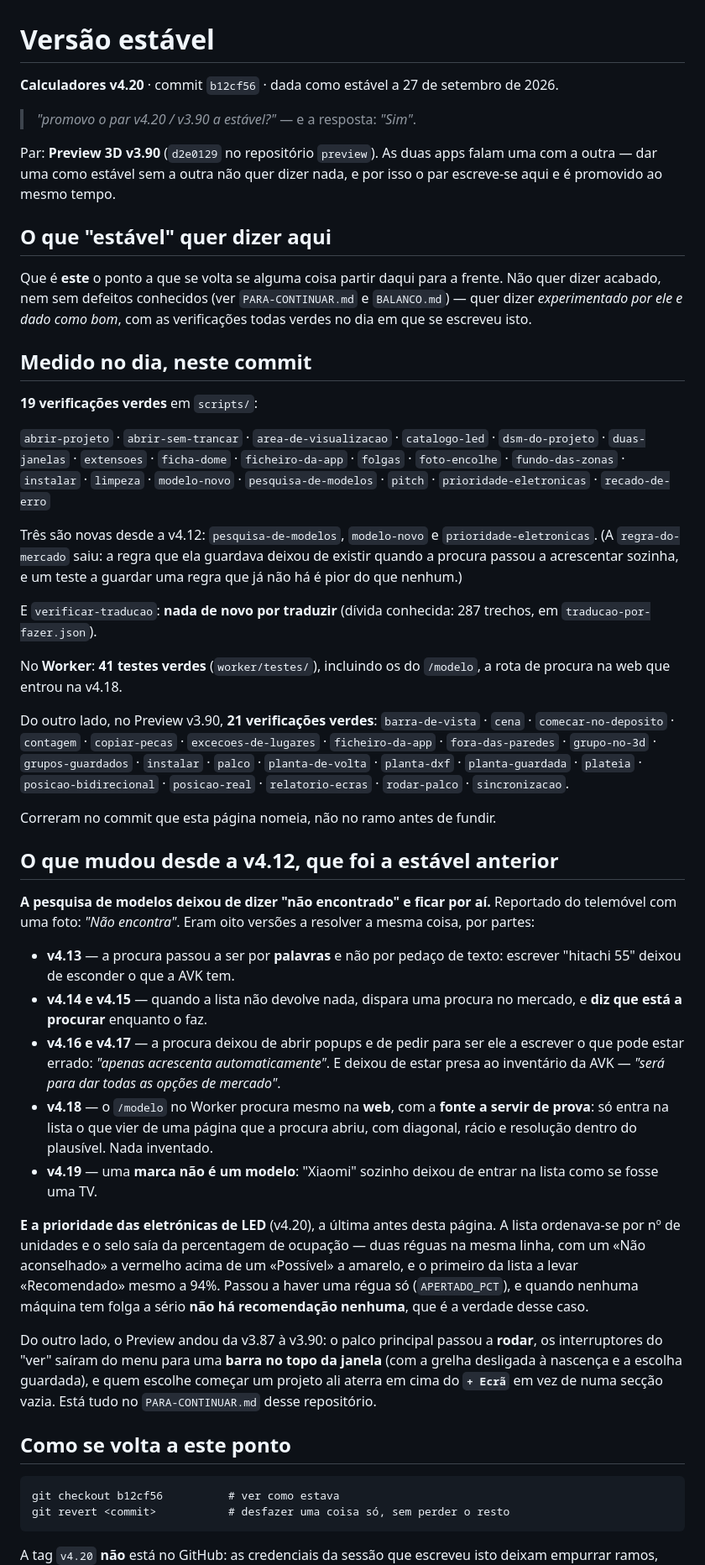
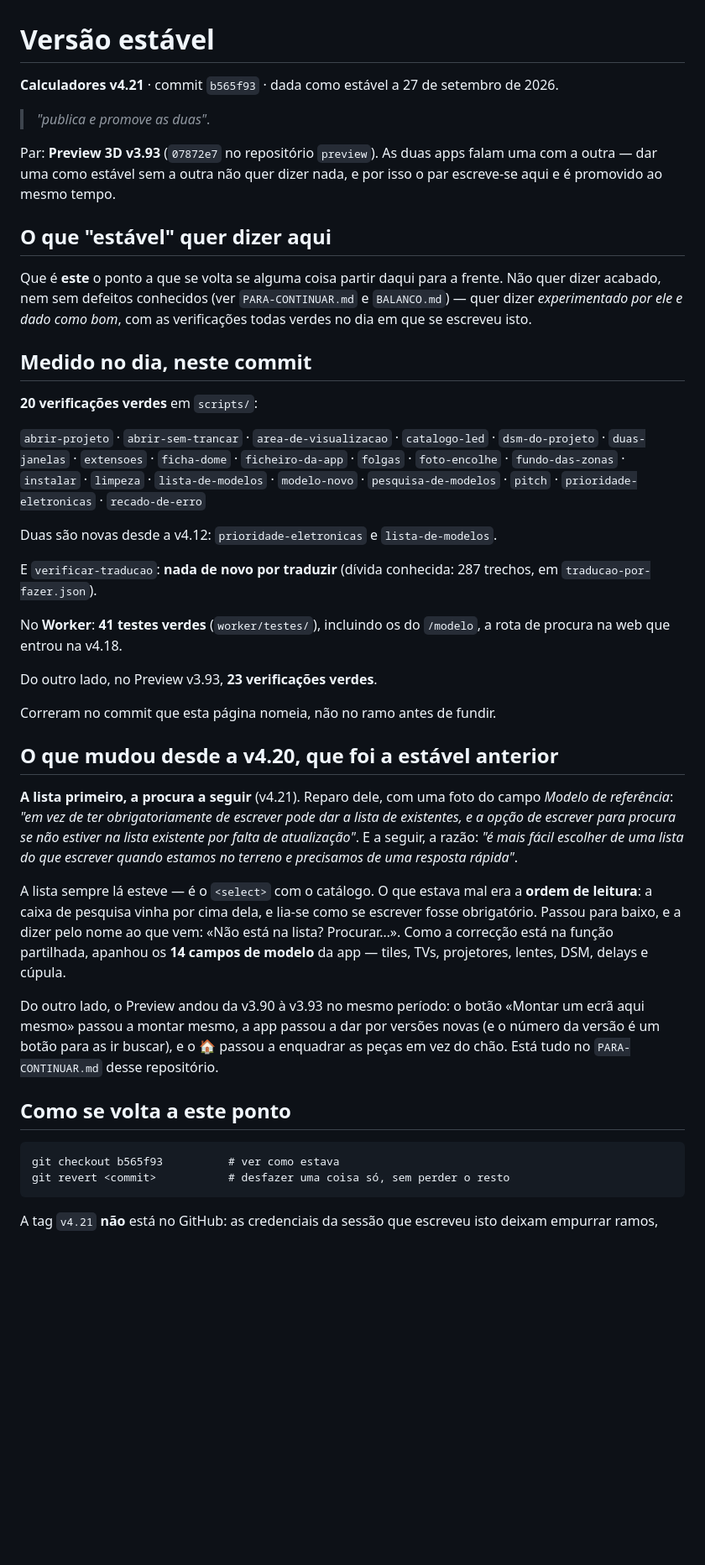
Before and after one commit to mikefkfmiguel-create/calculadores, a Markdown page: VERSAO-ESTAVEL.md, the part around one of its changes. Shown at 84% size. Rendered like a GitHub page; blank space fills up the shorter version.

Commit message:
Calculadores v4.21 passa a estável, com o Preview 3D v3.93 (#384)
Confirmado por ele: "publica e promove as duas".

Medido nos commits que as páginas nomeiam, e não nos ramos antes de
fundir: 20 verificações verdes em scripts/, a tradução sem nada de novo
por traduzir (dívida conhecida: 287 trechos) e 41 testes verdes no
Worker. Do outro lado, 23 verificações verdes no Preview v3.93 (07872e7).

Duas verificações são novas desde a v4.20: lista-de-modelos e, da v4.20,
prioridade-eletronicas.


Claude-Session: https://claude.ai/code/session_015N5JvcAcSkBWtj37ha6kyL

Co-authored-by: Claude <noreply@anthropic.com>

````diff
--- a/VERSAO-ESTAVEL.md
+++ b/VERSAO-ESTAVEL.md
@@ -1,10 +1,10 @@
 # Versão estável
 
-**Calculadores v4.20** · commit `b12cf56` · dada como estável a 27 de setembro de 2026.
+**Calculadores v4.21** · commit `b565f93` · dada como estável a 27 de setembro de 2026.
 
-> *"promovo o par v4.20 / v3.90 a estável?"* — e a resposta: *"Sim"*.
+> *"publica e promove as duas"*.
 
-Par: **Preview 3D v3.90** (`d2e0129` no repositório `preview`). As duas apps
+Par: **Preview 3D v3.93** (`07872e7` no repositório `preview`). As duas apps
 falam uma com a outra — dar uma como estável sem a outra não quer dizer nada,
 e por isso o par escreve-se aqui e é promovido ao mesmo tempo.
 
@@ -17,18 +17,16 @@ como bom*, com as verificações todas verdes no dia em que se escreveu isto.
 
 ## Medido no dia, neste commit
 
-**19 verificações verdes** em `scripts/`:
+**20 verificações verdes** em `scripts/`:
 
 `abrir-projeto` · `abrir-sem-trancar` · `area-de-visualizacao` ·
 `catalogo-led` · `dsm-do-projeto` · `duas-janelas` · `extensoes` ·
 `ficha-dome` · `ficheiro-da-app` · `folgas` · `foto-encolhe` ·
-`fundo-das-zonas` · `instalar` · `limpeza` · `modelo-novo` ·
-`pesquisa-de-modelos` · `pitch` · `prioridade-eletronicas` · `recado-de-erro`
+`fundo-das-zonas` · `instalar` · `limpeza` · `lista-de-modelos` ·
+`modelo-novo` · `pesquisa-de-modelos` · `pitch` ·
+`prioridade-eletronicas` · `recado-de-erro`
 
-Três são novas desde a v4.12: `pesquisa-de-modelos`, `modelo-novo` e
-`prioridade-eletronicas`. (A `regra-do-mercado` saiu: a regra que ela guardava
-deixou de existir quando a procura passou a acrescentar sozinha, e um teste a
-guardar uma regra que já não há é pior do que nenhum.)
+Duas são novas desde a v4.12: `prioridade-eletronicas` e `lista-de-modelos`.
 
 E `verificar-traducao`: **nada de novo por traduzir** (dívida conhecida: 287
 trechos, em `traducao-por-fazer.json`).
@@ -36,56 +34,38 @@ trechos, em `traducao-por-fazer.json`).
 No **Worker**: **41 testes verdes** (`worker/testes/`), incluindo os do
 `/modelo`, a rota de procura na web que entrou na v4.18.
 
-Do outro lado, no Preview v3.90, **21 verificações verdes**: `barra-de-vista` ·
-`cena` · `comecar-no-deposito` · `contagem` · `copiar-pecas` ·
-`excecoes-de-lugares` · `ficheiro-da-app` · `fora-das-paredes` ·
-`grupo-no-3d` · `grupos-guardados` · `instalar` · `palco` ·
-`planta-de-volta` · `planta-dxf` · `planta-guardada` · `plateia` ·
-`posicao-bidirecional` · `posicao-real` · `relatorio-ecras` · `rodar-palco` ·
-`sincronizacao`.
+Do outro lado, no Preview v3.93, **23 verificações verdes**.
 
 Correram no commit que esta página nomeia, não no ramo antes de fundir.
 
-## O que mudou desde a v4.12, que foi a estável anterior
+## O que mudou desde a v4.20, que foi a estável anterior
 
-**A pesquisa de modelos deixou de dizer "não encontrado" e ficar por aí.**
-Reportado do telemóvel com uma foto: *"Não encontra"*. Eram oito versões a
-resolver a mesma coisa, por partes:
+**A lista primeiro, a procura a seguir** (v4.21). Reparo dele, com uma foto do
+campo *Modelo de referência*: *"em vez de ter obrigatoriamente de escrever pode
+dar a lista de existentes, e a opção de escrever para procura se não estiver na
+lista existente por falta de atualização"*. E a seguir, a razão: *"é mais fácil
+escolher de uma lista do que escrever quando estamos no terreno e precisamos de
+uma resposta rápida"*.
 
-- **v4.13** — a procura passou a ser por **palavras** e não por pedaço de
-  texto: escrever "hitachi 55" deixou de esconder o que a AVK tem.
-- **v4.14 e v4.15** — quando a lista não devolve nada, dispara uma procura no
-  mercado, e **diz que está a procurar** enquanto o faz.
-- **v4.16 e v4.17** — a procura deixou de abrir popups e de pedir para ser ele
-  a escrever o que pode estar errado: *"apenas acrescenta automaticamente"*.
-  E deixou de estar presa ao inventário da AVK — *"será para dar todas as
-  opções de mercado"*.
-- **v4.18** — o `/modelo` no Worker procura mesmo na **web**, com a **fonte a
-  servir de prova**: só entra na lista o que vier de uma página que a procura
-  abriu, com diagonal, rácio e resolução dentro do plausível. Nada inventado.
-- **v4.19** — uma **marca não é um modelo**: "Xiaomi" sozinho deixou de
-  entrar na lista como se fosse uma TV.
+A lista sempre lá esteve — é o `<select>` com o catálogo. O que estava mal era
+a **ordem de leitura**: a caixa de pesquisa vinha por cima dela, e lia-se como
+se escrever fosse obrigatório. Passou para baixo, e a dizer pelo nome ao que
+vem: «Não está na lista? Procurar…». Como a correcção está na função
+partilhada, apanhou os **14 campos de modelo** da app — tiles, TVs,
+projetores, lentes, DSM, delays e cúpula.
 
-**E a prioridade das eletrónicas de LED** (v4.20), a última antes desta
-página. A lista ordenava-se por nº de unidades e o selo saía da percentagem de
-ocupação — duas réguas na mesma linha, com um «Não aconselhado» a vermelho
-acima de um «Possível» a amarelo, e o primeiro da lista a levar «Recomendado»
-mesmo a 94%. Passou a haver uma régua só (`APERTADO_PCT`), e quando nenhuma
-máquina tem folga a sério **não há recomendação nenhuma**, que é a verdade
-desse caso.
-
-Do outro lado, o Preview andou da v3.87 à v3.90: o palco principal passou a
-**rodar**, os interruptores do "ver" saíram do menu para uma **barra no topo
-da janela** (com a grelha desligada à nascença e a escolha guardada), e quem
-escolhe começar um projeto ali aterra em cima do **`+ Ecrã`** em vez de numa
-secção vazia. Está tudo no `PARA-CONTINUAR.md` desse repositório.
+Do outro lado, o Preview andou da v3.90 à v3.93 no mesmo período: o botão
+«Montar um ecrã aqui mesmo» passou a montar mesmo, a app passou a dar por
+versões novas (e o número da versão é um botão para as ir buscar), e o 🏠
+passou a enquadrar as peças em vez do chão. Está tudo no `PARA-CONTINUAR.md`
+desse repositório.
 
 ## Como se volta a este ponto
 
 ```
-git checkout b12cf56          # ver como estava
+git checkout b565f93          # ver como estava
 git revert <commit>           # desfazer uma coisa só, sem perder o resto
 ```
 
-A tag `v4.20` **não** está no GitHub: as credenciais da sessão que escreveu
+A tag `v4.21` **não** está no GitHub: as credenciais da sessão que escreveu
 isto deixam empurrar ramos, não tags (HTTP 403). Se ela fizer falta, cria-se
````
Also changed, not shown: other parts of VERSAO-ESTAVEL.md (+1 -1 lines).
